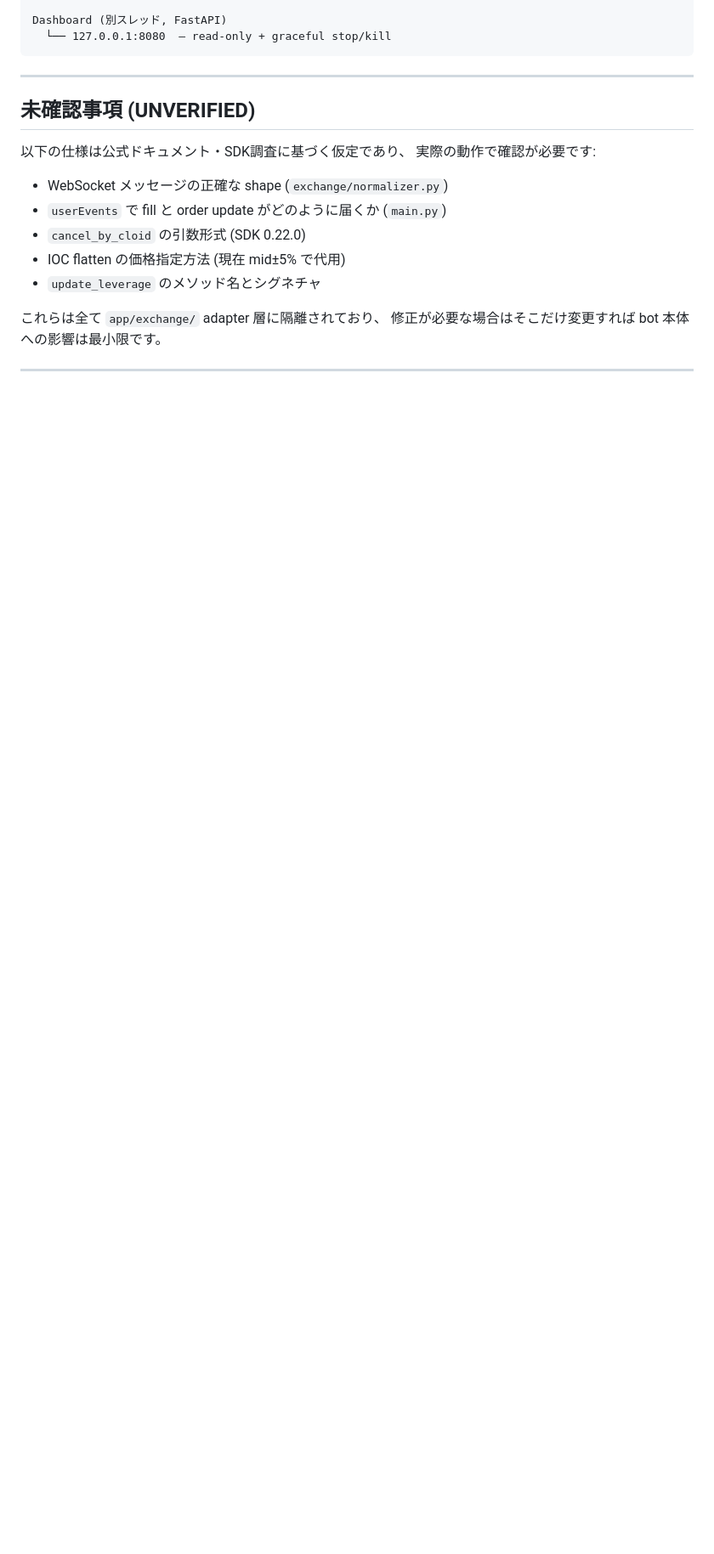
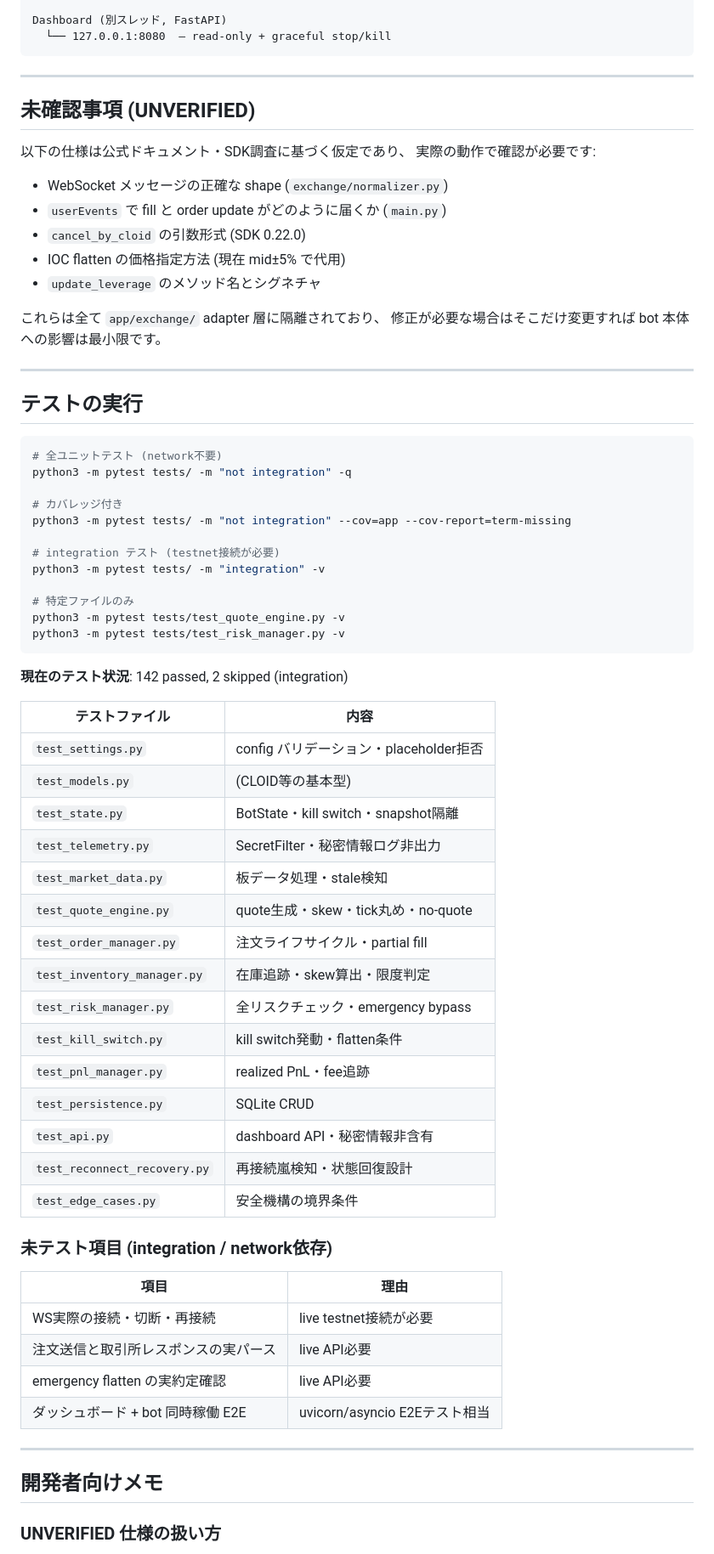
Before and after one commit to satoyoshiaki/hyper-trade, a Markdown page: README.md, the part around one of its changes. Shown at 85% size. Drawn GitHub-style; blank space fills up the shorter version.

````diff
--- a/README.md
+++ b/README.md
@@ -368,3 +379,55 @@ Dashboard (別スレッド, FastAPI)
 
 ---
 
+## テストの実行
+
+```bash
+# 全ユニットテスト (network不要)
+python3 -m pytest tests/ -m "not integration" -q
+
+# カバレッジ付き
+python3 -m pytest tests/ -m "not integration" --cov=app --cov-report=term-missing
+
+# integration テスト (testnet接続が必要)
+python3 -m pytest tests/ -m "integration" -v
+
+# 特定ファイルのみ
+python3 -m pytest tests/test_quote_engine.py -v
+python3 -m pytest tests/test_risk_manager.py -v
+```
+
+**現在のテスト状況**: 142 passed, 2 skipped (integration)
+
+| テストファイル | 内容 |
+|--------------|------|
+| `test_settings.py` | config バリデーション・placeholder拒否 |
+| `test_models.py` | (CLOID等の基本型) |
+| `test_state.py` | BotState・kill switch・snapshot隔離 |
+| `test_telemetry.py` | SecretFilter・秘密情報ログ非出力 |
+| `test_market_data.py` | 板データ処理・stale検知 |
+| `test_quote_engine.py` | quote生成・skew・tick丸め・no-quote |
+| `test_order_manager.py` | 注文ライフサイクル・partial fill |
+| `test_inventory_manager.py` | 在庫追跡・skew算出・限度判定 |
+| `test_risk_manager.py` | 全リスクチェック・emergency bypass |
+| `test_kill_switch.py` | kill switch発動・flatten条件 |
+| `test_pnl_manager.py` | realized PnL・fee追跡 |
+| `test_persistence.py` | SQLite CRUD |
+| `test_api.py` | dashboard API・秘密情報非含有 |
+| `test_reconnect_recovery.py` | 再接続嵐検知・状態回復設計 |
+| `test_edge_cases.py` | 安全機構の境界条件 |
+
+### 未テスト項目 (integration / network依存)
+
+| 項目 | 理由 |
+|------|------|
+| WS実際の接続・切断・再接続 | live testnet接続が必要 |
+| 注文送信と取引所レスポンスの実パース | live API必要 |
+| emergency flatten の実約定確認 | live API必要 |
+| ダッシュボード + bot 同時稼働 E2E | uvicorn/asyncio E2Eテスト相当 |
+
+---
+
+## 開発者向けメモ
+
+### UNVERIFIED 仕様の扱い方
+
````
Also changed, not shown: other parts of README.md (+42 -0 lines).
